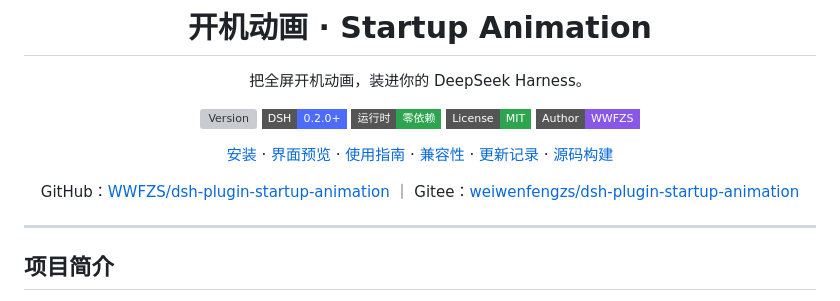
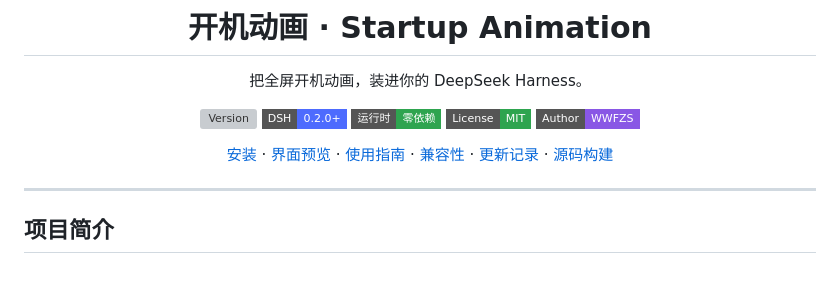
Before and after one commit to WWFZS/dsh-plugin-startup-animation, a Markdown page: README.md, the part around the change. GitHub-like rendering; badges without logos; blank space fills up the shorter version; grey boxes are pictures that could not be loaded.

```diff
--- a/README.md
+++ b/README.md
@@ -14,7 +14,6 @@
 
 [安装](#安装) · [界面预览](#界面预览) · [使用指南](#怎么用) · [兼容性](#对未来-dsh-版本的兼容性) · [更新记录](https://github.com/WWFZS/dsh-plugin-startup-animation/releases) · [源码构建](#开发)
 
-GitHub：[WWFZS/dsh-plugin-startup-animation](https://github.com/WWFZS/dsh-plugin-startup-animation) ｜ Gitee：[weiwenfengzs/dsh-plugin-startup-animation](https://gitee.com/weiwenfengzs/dsh-plugin-startup-animation)
 
 </div>
 
```
